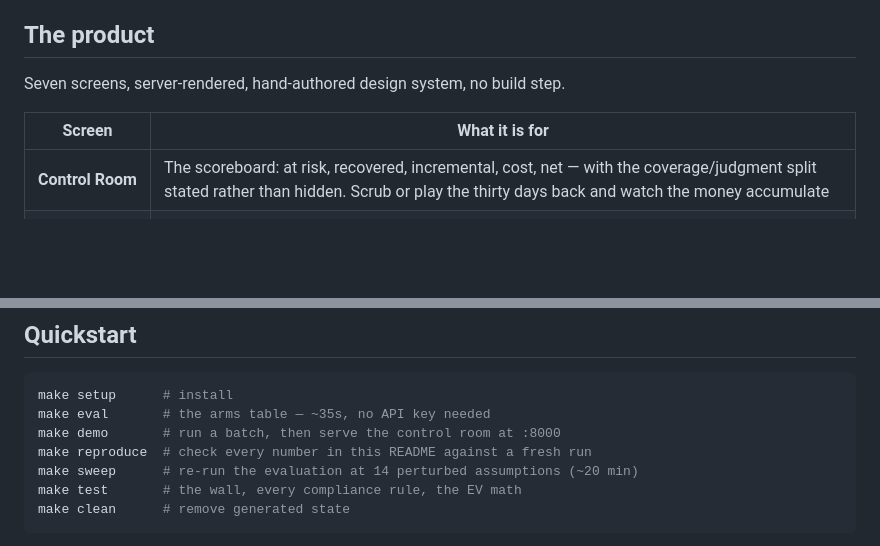
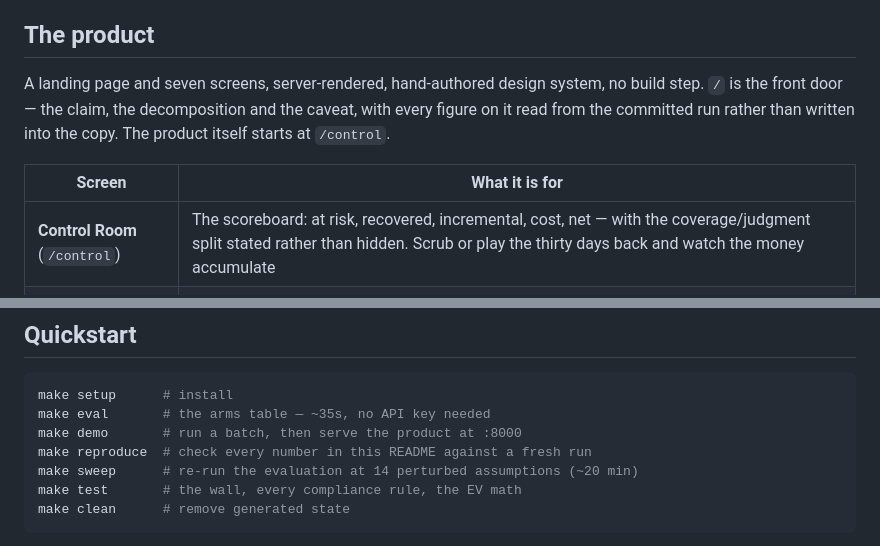
Before and after one commit to iamsiddhesh-dev/recoup, a Markdown page: README.md, 2 parts joined by grey strips. Drawn GitHub-style; blank space fills up the shorter version.

Commit message:
docs: describe the landing page and the move to /control

````diff
--- a/README.md
+++ b/README.md
@@ -204,11 +204,14 @@ the cache after changing a prompt.
 
 ## The product
 
-Seven screens, server-rendered, hand-authored design system, no build step.
+A landing page and seven screens, server-rendered, hand-authored design system,
+no build step. `/` is the front door — the claim, the decomposition and the
+caveat, with every figure on it read from the committed run rather than written
+into the copy. The product itself starts at `/control`.
 
 | Screen | What it is for |
 |---|---|
-| **Control Room** | The scoreboard: at risk, recovered, incremental, cost, net — with the coverage/judgment split stated rather than hidden. Scrub or play the thirty days back and watch the money accumulate |
+| **Control Room** (`/control`) | The scoreboard: at risk, recovered, incremental, cost, net — with the coverage/judgment split stated rather than hidden. Scrub or play the thirty days back and watch the money accumulate |
 | **Recovery Queue** | Every failure, filterable by cause, arm and outcome |
 | **Case Detail** | One payment end to end: the timeline, each decision's EV arithmetic as a checkable sum, the options it beat, and the actual message the customer received |
 | **Policy Studio** | Change a cost, a cap or a quiet-hour window, re-run the real evaluation, see the number move |
@@ -221,7 +224,7 @@ Seven screens, server-rendered, hand-authored design system, no build step.
 ```bash
 make setup      # install
 make eval       # the arms table — ~35s, no API key needed
-make demo       # run a batch, then serve the control room at :8000
+make demo       # run a batch, then serve the product at :8000
 make reproduce  # check every number in this README against a fresh run
 make sweep      # re-run the evaluation at 14 perturbed assumptions (~20 min)
 make test       # the wall, every compliance rule, the EV math
````
Also changed, not shown: ARCHITECTURE.md (+2 -1 lines).
